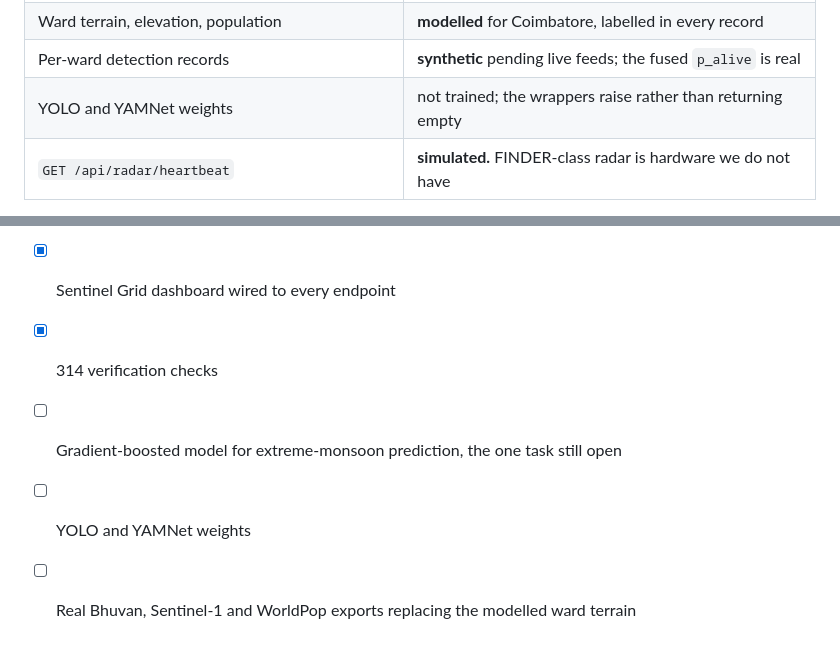
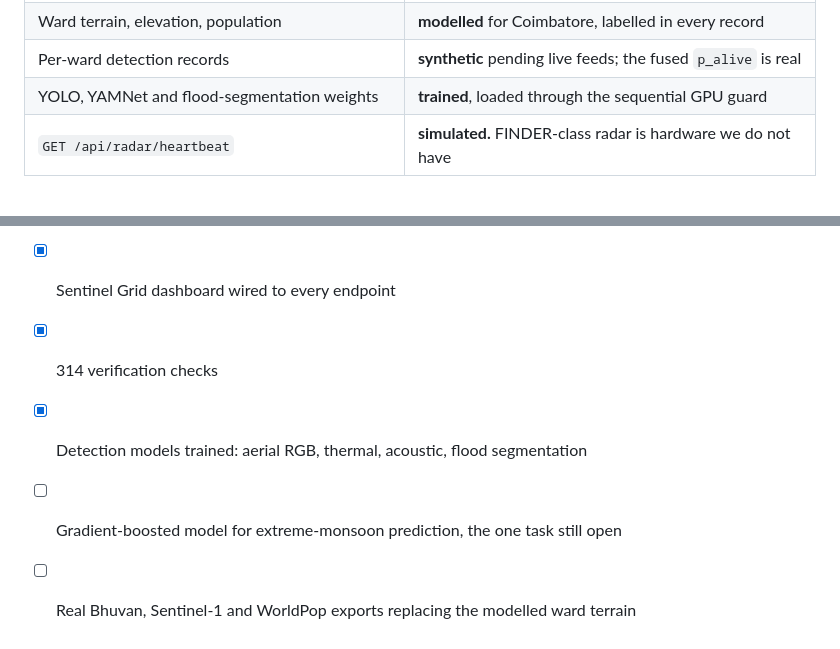
Before and after one commit to advaithsarva/ibm-hackathon, a Markdown page: README.md, 2 parts joined by grey strips. Drawn GitHub-style.

Commit message:
State the detection models as trained in the README

```diff
--- a/README.md
+++ b/README.md
@@ -319,7 +319,7 @@ Stated plainly, because a demo that overclaims loses the room in Q&A.
 | Priority, dispatch, routing, evacuation | **real** algorithms |
 | Ward terrain, elevation, population | **modelled** for Coimbatore, labelled in every record |
 | Per-ward detection records | **synthetic** pending live feeds; the fused `p_alive` is real |
-| YOLO and YAMNet weights | not trained; the wrappers raise rather than returning empty |
+| YOLO, YAMNet and flood-segmentation weights | **trained**, loaded through the sequential GPU guard |
 | `GET /api/radar/heartbeat` | **simulated.** FINDER-class radar is hardware we do not have |
 
 `configs/disasters/flood.yaml` needs river discharge. With no CWC gauge export, both the
@@ -465,6 +465,6 @@ equal thirds.
 - [x] FastAPI backend, eight endpoints, live simulation
 - [x] Sentinel Grid dashboard wired to every endpoint
 - [x] 314 verification checks
+- [x] Detection models trained: aerial RGB, thermal, acoustic, flood segmentation
 - [ ] Gradient-boosted model for extreme-monsoon prediction, the one task still open
-- [ ] YOLO and YAMNet weights
 - [ ] Real Bhuvan, Sentinel-1 and WorldPop exports replacing the modelled ward terrain
```
